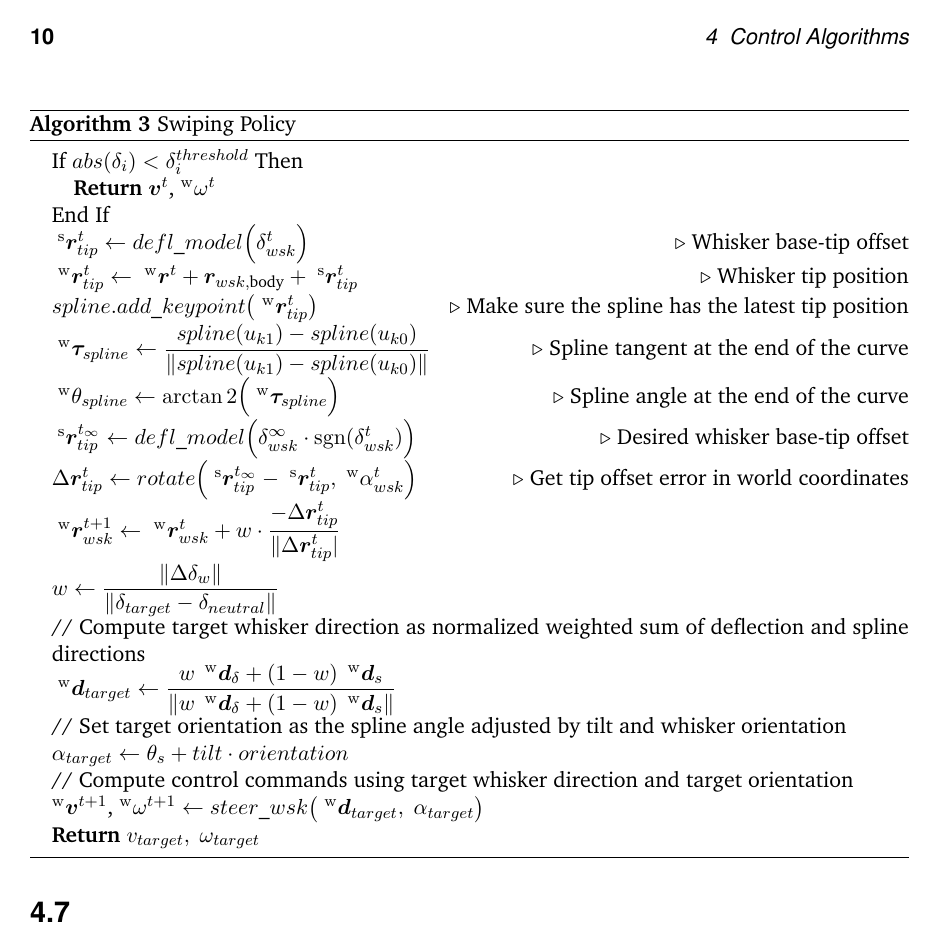
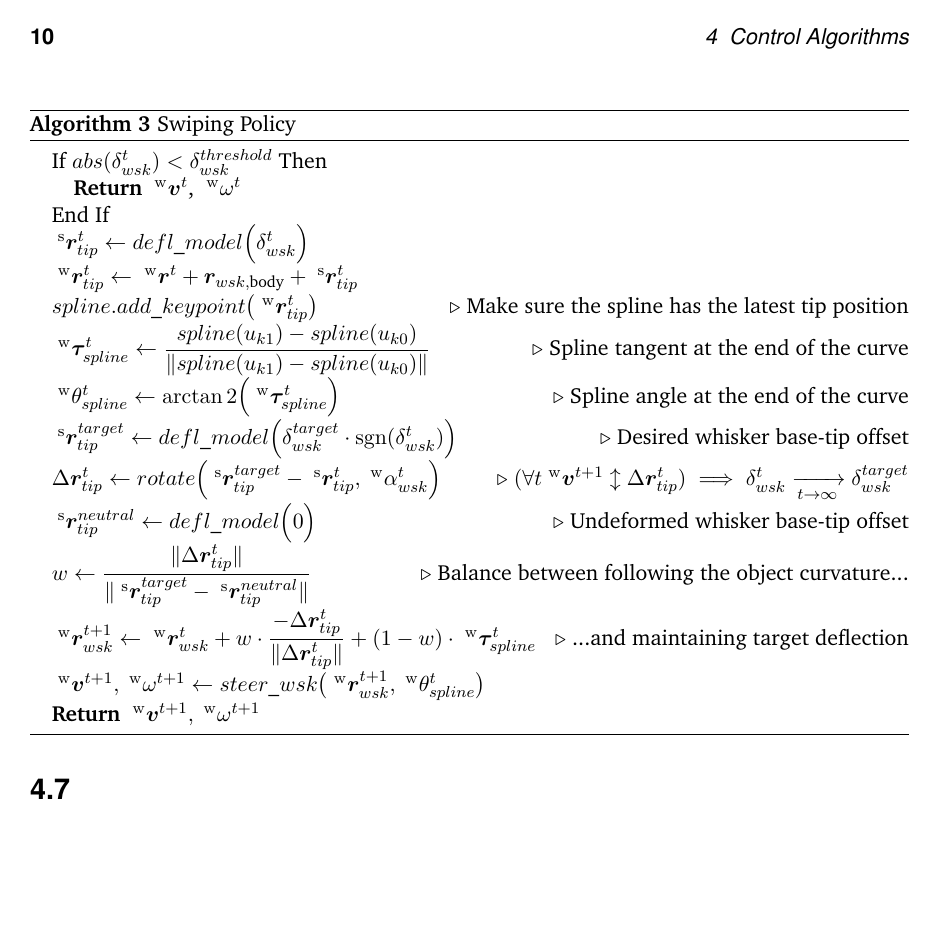
Before and after one commit to SVDouble/RatteChan, LaTeX slides (thesis/main.tex, which reads thesis/source/software.tex): page 16 of 19. Compiled offline with pdfLaTeX; a missing font is replaced by an installed copy or a similar font; a LaTeX package or settings file that is missing is left out.

Commit message:
feat(thesis): finished the swiping policy algo

```diff
--- a/thesis/source/software.tex
+++ b/thesis/source/software.tex
@@ -130,27 +130,23 @@ The goal of the swiping policy is to provide a smooth swiping motion of the whis
 \begin{algorithm}[htb]
     \caption{Swiping Policy}
     \begin{algorithmic}
-        \State If \(abs(\delta_{i}) < \delta_{i}^{threshold}\)  Then
-        \State \quad \textbf{Return} \(\boldsymbol{v}^{t}\), \(^{\mathrm{w}}\omega^{t}\)
+        \State If \(abs(\delta_{wsk}^{t}) < \delta_{wsk}^{threshold}\)  Then
+        \State \quad \textbf{Return} \(\;^{\mathrm{w}}\boldsymbol{v}^{t}\), \(\;^{\mathrm{w}}\omega^{t}\)
         \State End If
 
-        \State \(\;^{\mathrm{s}}\boldsymbol{r}_{tip}^{t} \gets defl\_model\Big(\delta_{wsk}^{t}\Big)\) \Comment{Whisker base-tip offset}
-        \State \(\;^{\mathrm{w}}\boldsymbol{r}_{tip}^{t} \gets \;^{\mathrm{w}}\boldsymbol{r}^{t} + \boldsymbol{r}_{wsk, \textrm{body}} + \;^{\mathrm{s}}\boldsymbol{r}_{tip}^{t}\) \Comment{Whisker tip position}
+        \State \(\;^{\mathrm{s}}\boldsymbol{r}_{tip}^{t} \gets defl\_model\Big(\delta_{wsk}^{t}\Big)\)
+        \State \(\;^{\mathrm{w}}\boldsymbol{r}_{tip}^{t} \gets \;^{\mathrm{w}}\boldsymbol{r}^{t} + \boldsymbol{r}_{wsk, \textrm{body}} + \;^{\mathrm{s}}\boldsymbol{r}_{tip}^{t}\)
         \State \(spline.add\_keypoint\big(\;^{\mathrm{w}}\boldsymbol{r}_{tip}^{t}\big)\) \Comment{Make sure the spline has the latest tip position}
 
-        \State \(\;^{\mathrm{w}}\boldsymbol{\tau}_{spline} \gets \dfrac{spline(u_{k1}) - spline(u_{k0})}{\|spline(u_{k1}) - spline(u_{k0})\|}\) \Comment{Spline tangent at the end of the curve}
-        \State \(\;^{\mathrm{w}}\theta_{spline} \gets \arctan2\Big(\;^{\mathrm{w}}\boldsymbol{\tau}_{spline}\Big)\) \Comment{Spline angle at the end of the curve}
-        \State \(\;^{\mathrm{s}}\boldsymbol{r}_{tip}^{t_{\infty}} \gets defl\_model\Big(\delta_{wsk}^{\infty} \cdot \operatorname{sgn}(\delta_{wsk}^{t})\Big)\) \Comment{Desired whisker base-tip offset}
-        \State \(\Delta\boldsymbol{r}_{tip}^{t} \gets rotate\Big(\;^{\mathrm{s}}\boldsymbol{r}_{tip}^{t_{\infty}} - \;^{\mathrm{s}}\boldsymbol{r}_{tip}^{t},\; ^{\mathrm{w}}\alpha_{wsk}^{t}\Big)\) \Comment{Get tip offset error in world coordinates}
-        \State \(\;^{\mathrm{w}}\boldsymbol{r}_{wsk}^{t+1} \gets \;^{\mathrm{w}}\boldsymbol{r}_{wsk}^{t} + w \cdot \dfrac{-\Delta\boldsymbol{r}_{tip}^{t}}{\|\Delta\boldsymbol{r}_{tip}^{t}|}\)
-        \State \(w \gets \dfrac{\|\Delta\delta_w\|}{\|\delta_{target} - \delta_{neutral}\|}\)
-        \State // Compute target whisker direction as normalized weighted sum of deflection and spline directions
-        \State \(\;^{\mathrm{w}}\boldsymbol{d}_{target} \gets \dfrac{w\,\;^{\mathrm{w}}\boldsymbol{d}_\delta + (1-w)\,\;^{\mathrm{w}}\boldsymbol{d}_s}{\|w\,\;^{\mathrm{w}}\boldsymbol{d}_\delta + (1-w)\,\;^{\mathrm{w}}\boldsymbol{d}_s\|}\)
-        \State // Set target orientation as the spline angle adjusted by tilt and whisker orientation
-        \State \(\alpha_{target} \gets \theta_s + tilt \cdot orientation\)
-        \State // Compute control commands using target whisker direction and target orientation
-        \State \(^{\mathrm{w}}\boldsymbol{v}^{t+1}\), \(^{\mathrm{w}}\omega^{t+1}\) \gets steer\_wsk\big(\;^{\mathrm{w}}\boldsymbol{d}_{target},\; \alpha_{target}\big)\)
-        \State \textbf{Return} \(v_{target},\; \omega_{target}\)
+        \State \(\;^{\mathrm{w}}\boldsymbol{\tau}_{spline}^{t} \gets \dfrac{spline(u_{k1}) - spline(u_{k0})}{\|spline(u_{k1}) - spline(u_{k0})\|}\) \Comment{Spline tangent at the end of the curve}
+        \State \(\;^{\mathrm{w}}\theta_{spline}^{t} \gets \arctan2\Big(\;^{\mathrm{w}}\boldsymbol{\tau}_{spline}^{t}\Big)\) \Comment{Spline angle at the end of the curve}
+        \State \(\;^{\mathrm{s}}\boldsymbol{r}_{tip}^{target} \gets defl\_model\Big(\delta_{wsk}^{target} \cdot \operatorname{sgn}(\delta_{wsk}^{t})\Big)\) \Comment{Desired whisker base-tip offset}
+        \State \(\Delta\boldsymbol{r}_{tip}^{t} \gets rotate\Big(\;^{\mathrm{s}}\boldsymbol{r}_{tip}^{target} - \;^{\mathrm{s}}\boldsymbol{r}_{tip}^{t},\; ^{\mathrm{w}}\alpha_{wsk}^{t}\Big)\) \Comment{\((\forall{t} \;^{\mathrm{w}}\boldsymbol{v}^{t+1} \updownarrow \Delta\boldsymbol{r}_{tip}^{t}) \implies \delta_{wsk}^{t} \xrightarrow[t \to \infty]{} \delta_{wsk}^{target}\) }
+        \State \(\;^{\mathrm{s}}\boldsymbol{r}_{tip}^{neutral} \gets defl\_model\Big(0\Big)\) \Comment{Undeformed whisker base-tip offset}
+        \State \(w \gets \dfrac{\|\Delta\boldsymbol{r}_{tip}^{t}\|}{\|\;^{\mathrm{s}}\boldsymbol{r}_{tip}^{target} - \;^{\mathrm{s}}\boldsymbol{r}_{tip}^{neutral}\|}\) \Comment{Balance between following the object curvature...}
+        \State \(\;^{\mathrm{w}}\boldsymbol{r}_{wsk}^{t+1} \gets \;^{\mathrm{w}}\boldsymbol{r}_{wsk}^{t} + w \cdot \dfrac{-\Delta\boldsymbol{r}_{tip}^{t}}{\|\Delta\boldsymbol{r}_{tip}^{t}\|} + (1 - w) \cdot \;^{\mathrm{w}}\boldsymbol{\tau}_{spline}^{t}\) \Comment{...and maintaining target deflection}
+        \State \(\;^{\mathrm{w}}\boldsymbol{v}^{t+1}, \;^{\mathrm{w}}\omega^{t+1} \gets steer\_wsk\big(\;^{\mathrm{w}}\boldsymbol{r}_{wsk}^{t+1},\;^{\mathrm{w}}\theta_{spline}^{t}\big)\)
+        \State \textbf{Return} \(\;^{\mathrm{w}}\boldsymbol{v}^{t+1}, \;^{\mathrm{w}}\omega^{t+1}\)
     \end{algorithmic}
     \label{alg:swiping_policy}
 \end{algorithm}
```
Also changed, not shown: thesis/source/software.tex (6 more changed lines).
